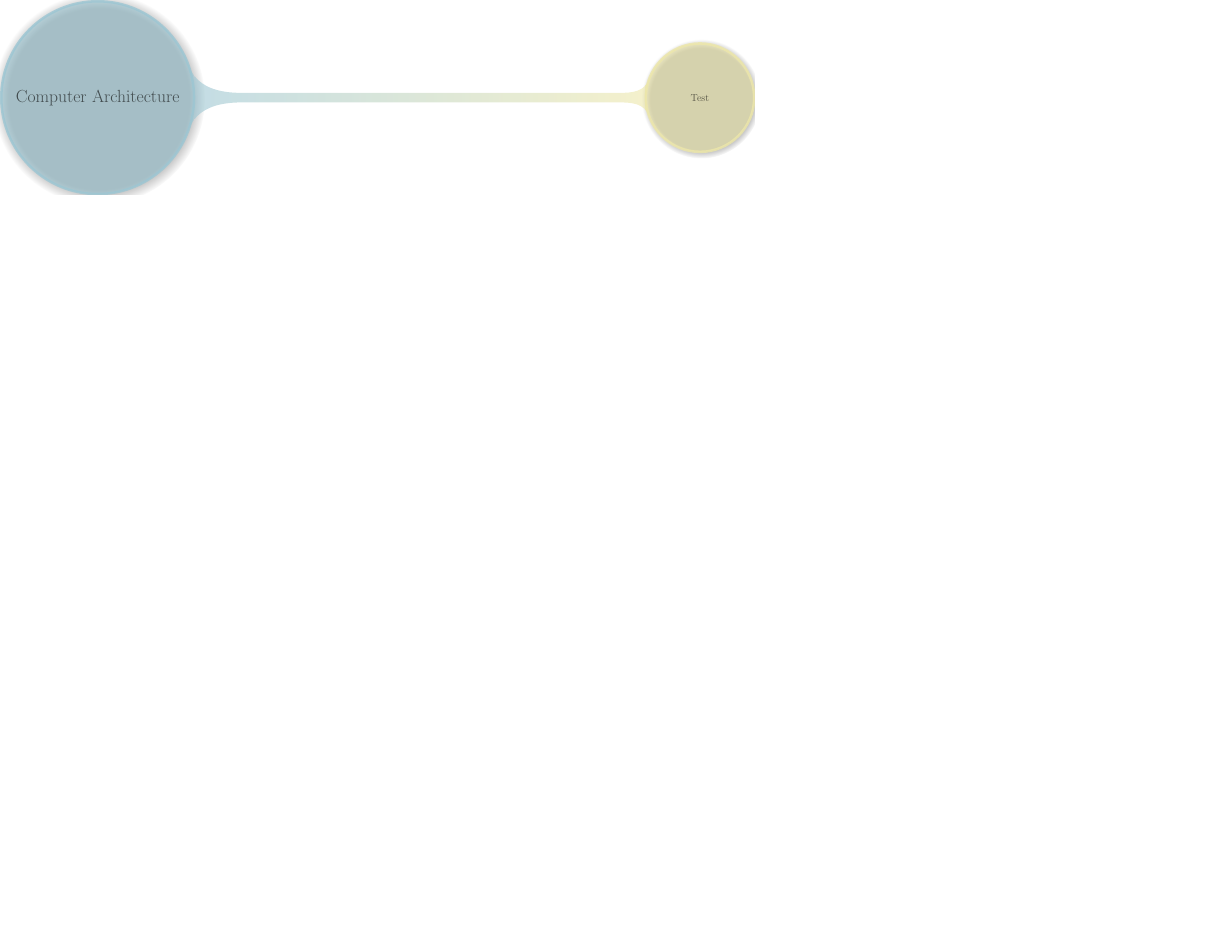
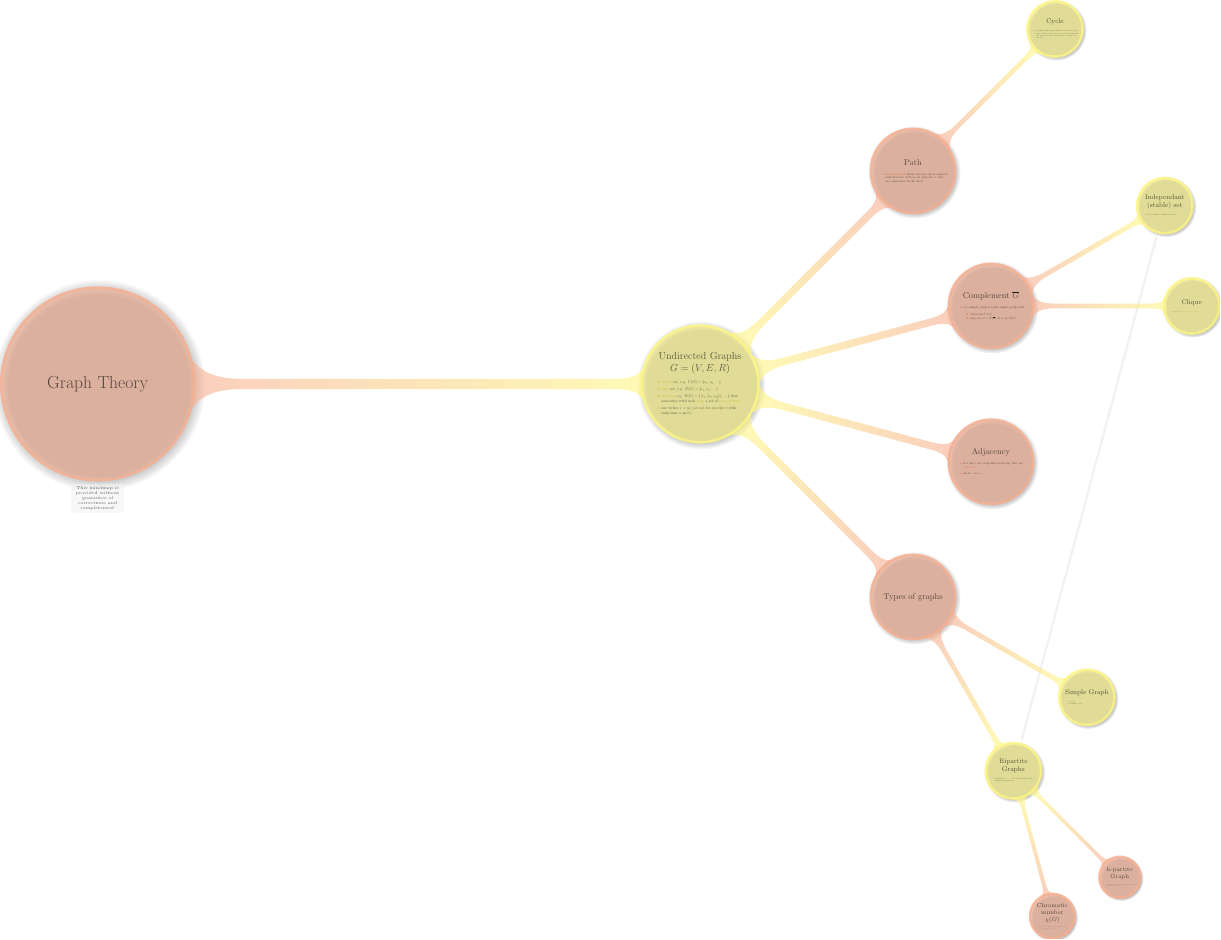
Before and after one commit to matthejue/Mindmaps, a LaTeX figure (Graphentheorie/main.tex): the whole page, the shorter picture padded with empty space. Compiled offline with pdfLaTeX.

Commit message:
started mindmap for grap theory

```diff
--- a/Graphentheorie/main.tex
+++ b/Graphentheorie/main.tex
@@ -25,10 +25,10 @@
 \usetikzlibrary{shadings}
 \usetikzlibrary{mindmap, shadows, backgrounds} % , calc
 
-\definecolor{PrimaryColor}{HTML}{003BAB}
-\definecolor{PrimaryColorDimmed}{HTML}{9CC6D3}
-\definecolor{SecondaryColor}{HTML}{FFF77B}
-\definecolor{SecondaryColorDimmed}{HTML}{EDE7A9}
+\definecolor{SecondaryColor}{HTML}{BBAF01}
+\definecolor{SecondaryColorDimmed}{HTML}{FEF684}
+\definecolor{PrimaryColor}{HTML}{E95112}
+\definecolor{PrimaryColorDimmed}{HTML}{F6AF91}
 \colorlet{BoxColor}{gray!10!white}
 
 % colored bold
@@ -99,10 +99,142 @@
       every node/.style = {concept, circular drop shadow}, % draw=none
       every child/.style={concept},
     ]
-  \node (ca) at (current page.center) {Computer Architecture}
+  \node (gt) at (current page.center) {Graph Theory}
   child {
-    node {Test}
-  };
+    node {Undirected Graphs $G = (V, E, R)$
+      \resizebox{\textwidth}{!}{
+        \begin{minipage}[t]{10cm}
+          \begin{itemize}
+            \item \alert{vertex} set, e.g. $V(G) = \{v_1, v_2, \ldots\}$
+            \item \alert{edge} set, e.g. $E(G) = \{e_1, e_2, \ldots\}$
+            \item \alert{relation}, e.g. $R(G) = \{(e_1, \{v_1, v_2\}), \ldots\}$ that associates with each \alert{edge} a set of \alert{two vertices}
+            \item one writes $e = uv$ (or $vu$) for an edge e with endpoints $u$ and $v$
+          \end{itemize}
+        \end{minipage}
+      }
+    }
+      child {
+        node {Types of graphs}
+          child {
+            node (bipartite graphs) {Bipartite Graphs
+              \resizebox{\textwidth}{!}{
+                \begin{minipage}[t]{8cm}
+                  \begin{itemize}
+                    \item A graph $G$ is \alert{bipartite} if $V(G)$ is the union of two disjoint independent sets
+                  \end{itemize}
+                \end{minipage}
+              }
+            }
+            child {
+              node {Chromatic number $\chi(G)$
+                \resizebox{\textwidth}{!}{
+                  \begin{minipage}[t]{8cm}
+                    \begin{itemize}
+                      \item is the \alert{minimum} number of colors such that \alert{adjacent vertices} receive \alert{different colors}
+                    \end{itemize}
+                  \end{minipage}
+                }
+              }
+            }
+            child {
+              node {k-partite Graph
+                \resizebox{\textwidth}{!}{
+                  \begin{minipage}[t]{8cm}
+                    \begin{itemize}
+                      \item a graph $G$ is \alert{k-partite} if $V(G)$ can be expressed as the union of $k$ independent sets
+                    \end{itemize}
+                  \end{minipage}
+                }
+              }
+            }
+          }
+          child {
+            node (simple graph) {Simple Graph
+              \resizebox{\textwidth}{!}{
+                \begin{minipage}[t]{8cm}
+                  \begin{itemize}
+                    \item no loops
+                    \item no multiple edges
+                  \end{itemize}
+                \end{minipage}
+              }
+            }
+          }
+      }
+      child {
+        node {Adjacency
+          \resizebox{\textwidth}{!}{
+            \begin{minipage}[t]{8cm}
+              \begin{itemize}
+                \item if $u$ and $v$ are endpoints of an edge they are \alert{adjacent}
+                \item short: $u\leftrightarrow v$
+              \end{itemize}
+            \end{minipage}
+          }
+        }
+      }
+      child {
+        % https://latex.org/forum/viewtopic.php?t=8650
+        node {Complement $\overline{G}$
+          \resizebox{\textwidth}{!}{
+            \begin{minipage}[t]{8cm}
+            \begin{itemize}
+              \item of a simple graph $G$ is the simple graph with:
+              \begin{itemize}
+                \item vertex set $V(G)$
+                \item edge set $uv \in E(\overline{G}) \Leftrightarrow uv\not\in E(G)$
+              \end{itemize}
+            \end{itemize}
+            \end{minipage}
+          }
+        }
+          child {
+            node {Clique
+              \resizebox{\textwidth}{!}{
+                \begin{minipage}[t]{8cm}
+                  \begin{itemize}
+                    \item a set of \alert{pairwise adjacent vertices}
+                  \end{itemize}
+                \end{minipage}
+              }
+            }
+          }
+          child {
+            node (independant set) {Independant (stable) set
+              \resizebox{\textwidth}{!}{
+                \begin{minipage}[t]{8cm}
+                  \begin{itemize}
+                    \item is a set of pairwise nonadjacent vertices
+                  \end{itemize}
+                \end{minipage}
+              }
+            }
+          }
+      }
+      child {
+        node {Path
+          \resizebox{\textwidth}{!}{
+            \begin{minipage}[t]{8cm}
+              \begin{itemize}
+                \item a \alert{simple graph} whose vertices can be ordered such that two vertices are adjacent $\Rightarrow$ they are consecutive in the circle
+              \end{itemize}
+            \end{minipage}
+          }
+        }
+          child {
+            node {Cycle
+              \resizebox{\textwidth}{!}{
+                \begin{minipage}[t]{8cm}
+                  \begin{enumerate}
+                    \item is a graph with an equal number of vertices and edges
+                    \item whose vertices can be placed around a circle such that two vertices are adjacent $\Rightarrow$ they are consecutive in the circle
+                  \end{enumerate}
+                \end{minipage}
+              }
+            }
+          }
+      }
+    };
   \end{scope}
   % ┌───────────────────┐
   % │ Verbindungslinien │
@@ -118,6 +250,7 @@
   % │ Annotationen │
   % └──────────────┘
   % https://tex.stackexchange.com/questions/302976/node-positioning-middle-point-mind-map-connection-bar
+  \node [annotation, below] at (gt.south) {This mindmap is provided without guarantee of correctness and completeness!};
   % \path (measuringexecutiontime) -- node[annotation, above, align=center, pos=0.01] {Similiar to \textbf{Response Time:} How long it takes to do a task} (ca);
   % \path (performance) -- node[annotation, above, align=center, pos=0.01] {Similiar to \textbf{Throughput}: Total work done per time unit (e.g. tasks, transactions\ldots / per hour)} (ca);
   % \path (elapsedtime) -- node[annotation, above, align=center, pos=0.01] {Also called \textbf{Wall Clock Time} or \textbf{Real Time}} (ca);
```
Also changed, not shown: Graphentheorie/main.tex (5 more changed lines).
